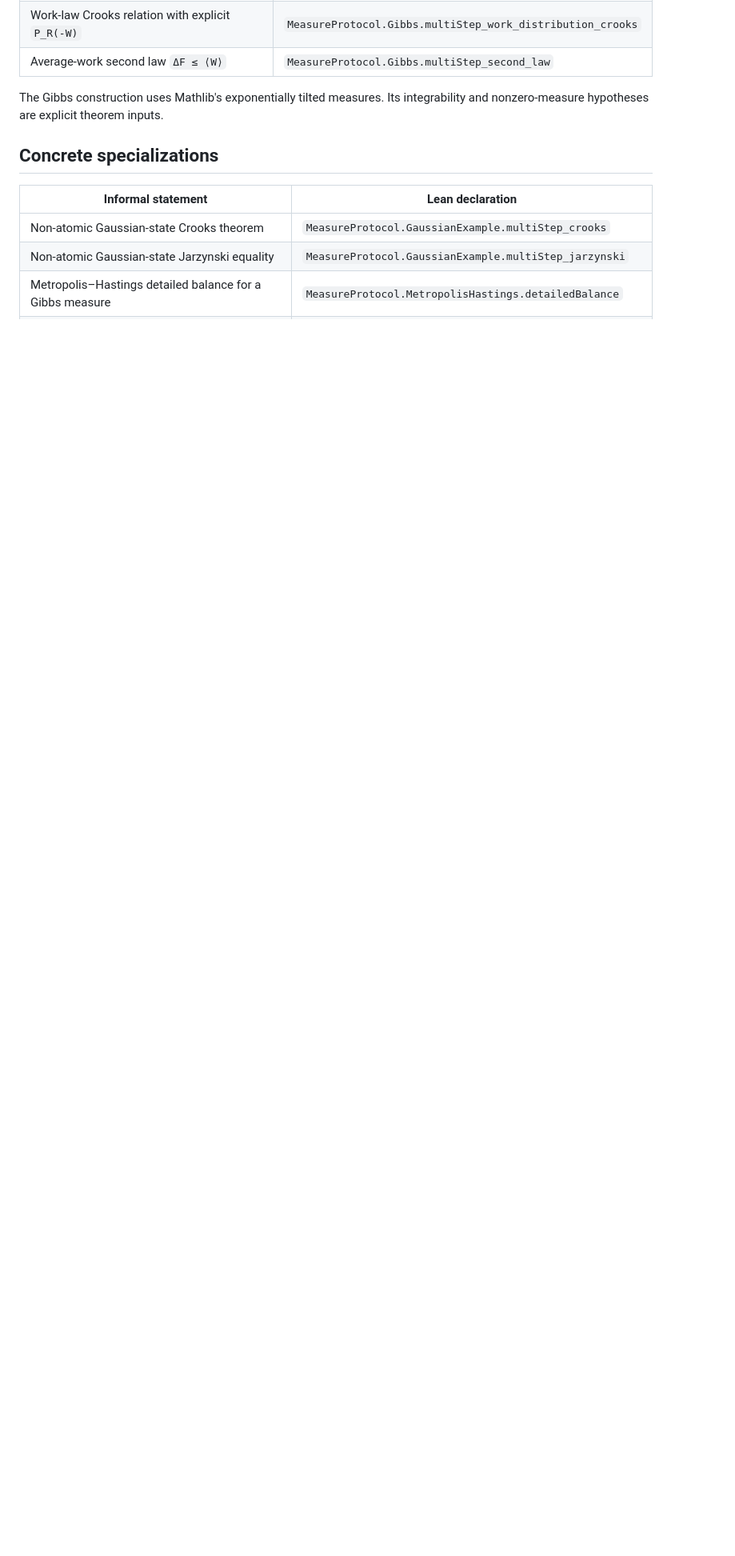
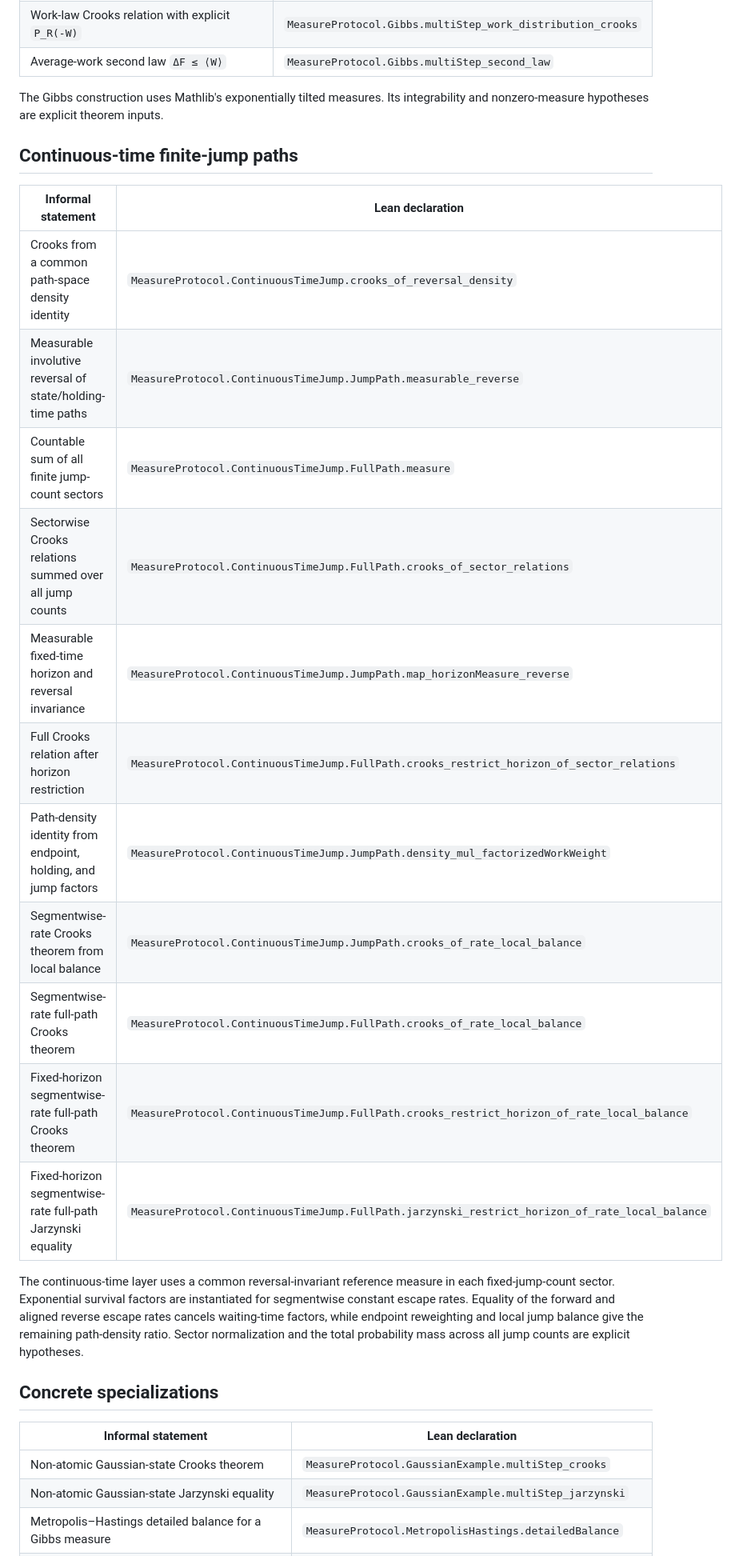
Before and after one commit to kiyo-e/CrooksJarzynskiLean, a Markdown page: FORMALIZATION.md, the part around one of its changes. Shown at 80% size. GitHub-like rendering; blank space fills up the shorter version.

Commit message:
Document continuous-time jump formalization

```diff
--- a/FORMALIZATION.md
+++ b/FORMALIZATION.md
@@ -43,6 +43,29 @@ finite or countable state spaces or transition densities.
 The Gibbs construction uses Mathlib's exponentially tilted measures. Its
 integrability and nonzero-measure hypotheses are explicit theorem inputs.
 
+## Continuous-time finite-jump paths
+
+| Informal statement | Lean declaration |
+| --- | --- |
+| Crooks from a common path-space density identity | `MeasureProtocol.ContinuousTimeJump.crooks_of_reversal_density` |
+| Measurable involutive reversal of state/holding-time paths | `MeasureProtocol.ContinuousTimeJump.JumpPath.measurable_reverse` |
+| Countable sum of all finite jump-count sectors | `MeasureProtocol.ContinuousTimeJump.FullPath.measure` |
+| Sectorwise Crooks relations summed over all jump counts | `MeasureProtocol.ContinuousTimeJump.FullPath.crooks_of_sector_relations` |
+| Measurable fixed-time horizon and reversal invariance | `MeasureProtocol.ContinuousTimeJump.JumpPath.map_horizonMeasure_reverse` |
+| Full Crooks relation after horizon restriction | `MeasureProtocol.ContinuousTimeJump.FullPath.crooks_restrict_horizon_of_sector_relations` |
+| Path-density identity from endpoint, holding, and jump factors | `MeasureProtocol.ContinuousTimeJump.JumpPath.density_mul_factorizedWorkWeight` |
+| Segmentwise-rate Crooks theorem from local balance | `MeasureProtocol.ContinuousTimeJump.JumpPath.crooks_of_rate_local_balance` |
+| Segmentwise-rate full-path Crooks theorem | `MeasureProtocol.ContinuousTimeJump.FullPath.crooks_of_rate_local_balance` |
+| Fixed-horizon segmentwise-rate full-path Crooks theorem | `MeasureProtocol.ContinuousTimeJump.FullPath.crooks_restrict_horizon_of_rate_local_balance` |
+| Fixed-horizon segmentwise-rate full-path Jarzynski equality | `MeasureProtocol.ContinuousTimeJump.FullPath.jarzynski_restrict_horizon_of_rate_local_balance` |
+
+The continuous-time layer uses a common reversal-invariant reference measure in
+each fixed-jump-count sector. Exponential survival factors are instantiated for
+segmentwise constant escape rates. Equality of the forward and aligned reverse
+escape rates cancels waiting-time factors, while endpoint reweighting and local
+jump balance give the remaining path-density ratio. Sector normalization and
+the total probability mass across all jump counts are explicit hypotheses.
+
 ## Concrete specializations
 
 | Informal statement | Lean declaration |
```
Also changed, not shown: other parts of FORMALIZATION.md (+12 -4 lines).
